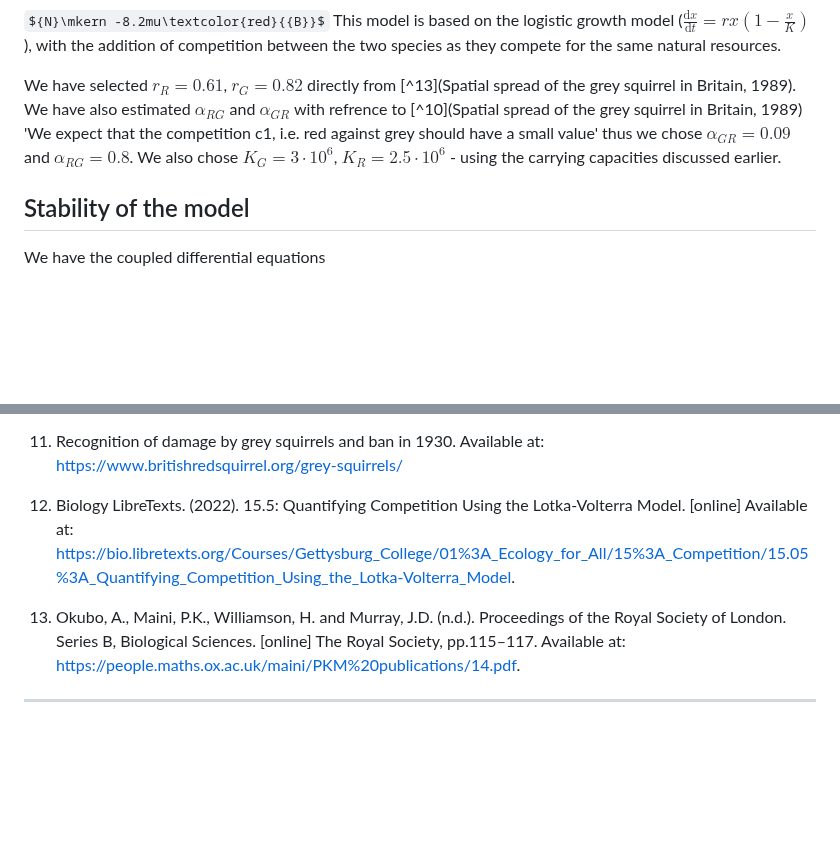
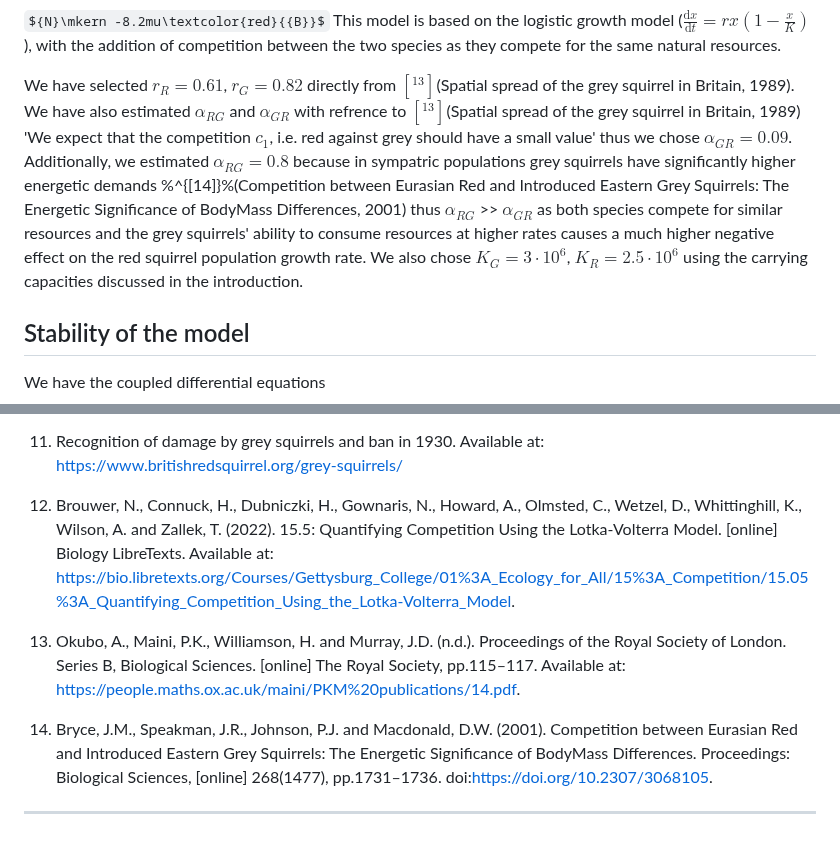
Before and after one commit to nickscer/ModellingSystems, a Markdown page: MA2MMS_ProjA_Gr1.md, 2 parts joined by grey strips. Rendered like a GitHub page; some formulas as TeX source; blank space fills up the shorter version.

Commit message:
Update MA2MMS_ProjA_Gr1.md
adding refrences to coeficients and more of an explanation

```diff
--- a/MA2MMS_ProjA_Gr1.md
+++ b/MA2MMS_ProjA_Gr1.md
@@ -96,7 +96,7 @@ and finally $\alpha_{RG}$ and $\alpha_{GR}$ represent the competition coefients.
 
 ${N}\mkern -8.2mu\textcolor{red}{{B}}$ This model is based on the logistic growth model ($\frac{\mathrm{d}x}{\mathrm{d}t} = rx ( 1 - \frac{x}{K} )$ ), with the addition of competition between the two species as they compete for the same natural resources.
 
-We have selected $r_{R}=0.61$, $r_{G}=0.82$ directly from [^13](Spatial spread of the grey squirrel in Britain, 1989). We have also estimated $\alpha_{RG}$ and $\alpha_{GR}$ with refrence to [^10](Spatial spread of the grey squirrel in Britain, 1989) 'We expect that the competition c1, i.e. red against grey should have a small value' thus we chose $\alpha_{GR}=0.09$ and $\alpha_{RG}=0.8$. We also chose $K_{G}=3\cdot10^6$, $K_{R}=2.5\cdot10^6$ - using the carrying capacities discussed earlier.
+We have selected $r_{R}=0.61$, $r_{G}=0.82$ directly from ${[^13]}$(Spatial spread of the grey squirrel in Britain, 1989). We have also estimated $\alpha_{RG}$ and $\alpha_{GR}$ with refrence to ${[^13]}$(Spatial spread of the grey squirrel in Britain, 1989) 'We expect that the competition $c_{1}$, i.e. red against grey should have a small value' thus we chose $\alpha_{GR}=0.09$. Additionally, we estimated $\alpha_{RG}=0.8$ because in sympatric populations grey squirrels have significantly higher energetic demands %^{[14]}%(Competition between Eurasian Red and Introduced Eastern Grey Squirrels: The Energetic Significance of BodyMass Differences, 2001) thus $\alpha_{RG}$ >> $\alpha_{GR}$ as both species compete for similar resources and the grey squirrels' ability to consume resources at higher rates causes a much higher negative effect on the red squirrel population growth rate. We also chose $K_{G}=3\cdot10^6$, $K_{R}=2.5\cdot10^6$ using the carrying capacities discussed in the introduction.
 
 ## Stability of the model
 
@@ -568,9 +568,11 @@ plt.show()
 
 11. Recognition of damage by grey squirrels and ban in 1930. Available at: https://www.britishredsquirrel.org/grey-squirrels/
 
-12. Biology LibreTexts. (2022). 15.5: Quantifying Competition Using the Lotka-Volterra Model. [online] Available at: https://bio.libretexts.org/Courses/Gettysburg_College/01%3A_Ecology_for_All/15%3A_Competition/15.05%3A_Quantifying_Competition_Using_the_Lotka-Volterra_Model.
+12. Brouwer, N., Connuck, H., Dubniczki, H., Gownaris, N., Howard, A., Olmsted, C., Wetzel, D., Whittinghill, K., Wilson, A. and Zallek, T. (2022). 15.5: Quantifying Competition Using the Lotka-Volterra Model. [online] Biology LibreTexts. Available at: https://bio.libretexts.org/Courses/Gettysburg_College/01%3A_Ecology_for_All/15%3A_Competition/15.05%3A_Quantifying_Competition_Using_the_Lotka-Volterra_Model.
 
 13. Okubo, A., Maini, P.K., Williamson, H. and Murray, J.D. (n.d.). Proceedings of the Royal Society of London. Series B, Biological Sciences. [online] The Royal Society, pp.115–117. Available at: https://people.maths.ox.ac.uk/maini/PKM%20publications/14.pdf.
+
+14. Bryce, J.M., Speakman, J.R., Johnson, P.J. and Macdonald, D.W. (2001). Competition between Eurasian Red and Introduced Eastern Grey Squirrels: The Energetic Significance of BodyMass Differences. Proceedings: Biological Sciences, [online] 268(1477), pp.1731–1736. doi:https://doi.org/10.2307/3068105.
 
 
 
```
